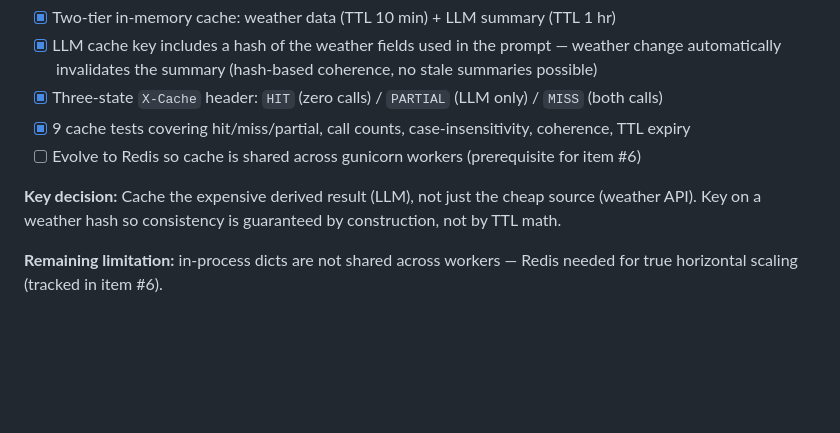
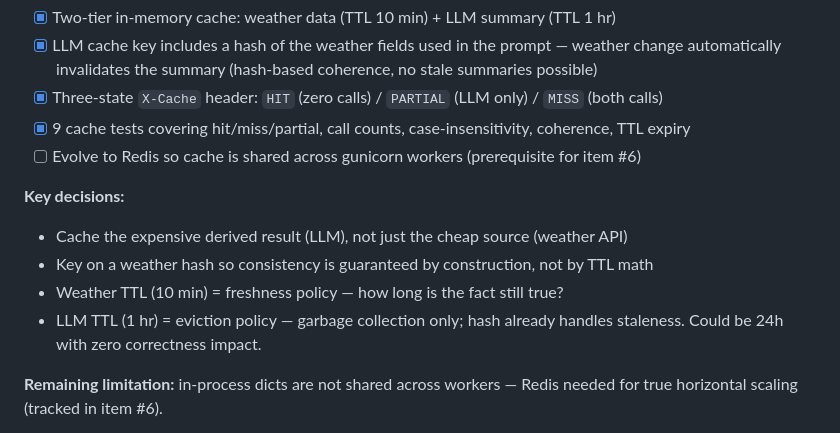
Before and after one commit to ImohitI/weather-app, a Markdown page: TODO.md, the part around the change. Drawn GitHub-style; blank space fills up the shorter version.

```diff
--- a/TODO.md
+++ b/TODO.md
@@ -22,7 +22,11 @@
 - [x] 9 cache tests covering hit/miss/partial, call counts, case-insensitivity, coherence, TTL expiry
 - [ ] Evolve to Redis so cache is shared across gunicorn workers (prerequisite for item #6)
 
-**Key decision:** Cache the expensive derived result (LLM), not just the cheap source (weather API). Key on a weather hash so consistency is guaranteed by construction, not by TTL math.
+**Key decisions:**
+- Cache the expensive derived result (LLM), not just the cheap source (weather API)
+- Key on a weather hash so consistency is guaranteed by construction, not by TTL math
+- Weather TTL (10 min) = freshness policy — how long is the fact still true?
+- LLM TTL (1 hr) = eviction policy — garbage collection only; hash already handles staleness. Could be 24h with zero correctness impact.
 
 **Remaining limitation:** in-process dicts are not shared across workers — Redis needed for true horizontal scaling (tracked in item #6).
 
```
Also changed, not shown: CLAUDE.md (+46 -1 lines).
